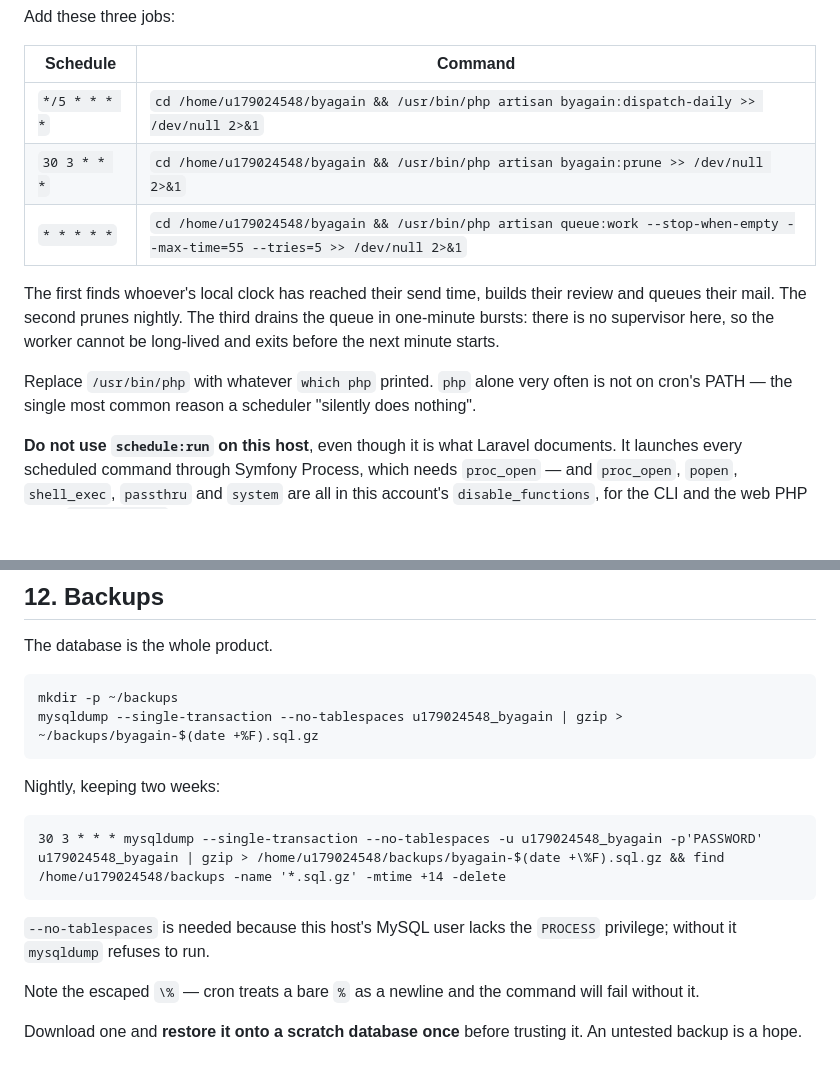
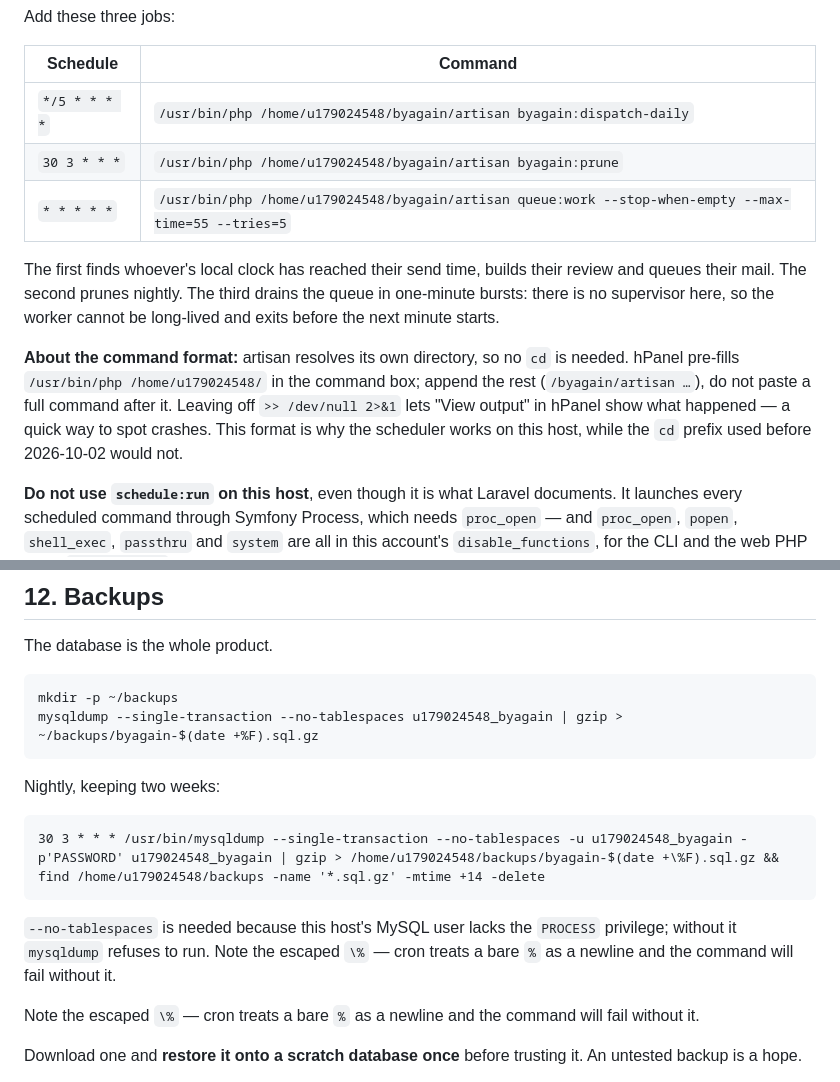
Before and after one commit to OMAR9564/byagain, a Markdown page: docs/DEPLOYMENT.md, 2 parts joined by grey strips. Drawn GitHub-style; blank space fills up the shorter version.

Commit message:
docs(deploy): write cron lines the way hPanel runs them
Production testing on 2026-10-02 showed that Hostinger's hPanel cron does
not run commands written as `cd /home/u179024548/byagain && /usr/bin/php artisan …`
(the sweep never ran), while `/usr/bin/php /home/u179024548/byagain/artisan …`
works (heartbeat updated 19:10 UTC).

Change every cron line in section 8 to that form: remove the `cd` prefix;
artisan resolves its own directory. hPanel pre-fills
`/usr/bin/php /home/u179024548/` in the command box (append the rest, do not
paste a full command after it). Leaving off `>> /dev/null 2>&1` lets "View
output" in hPanel show what happened — a debugging win. Fix the backup
cron example in section 12 the same way.

Explain in one paragraph that artisan handles its own directory, hPanel's
pattern, and why this fixes the silent failure that stopped the scheduler
in 2026-08.

Co-Authored-By: Claude Opus 5.5 <noreply@anthropic.com>

````diff
--- a/docs/DEPLOYMENT.md
+++ b/docs/DEPLOYMENT.md
@@ -418,18 +418,21 @@ Add these three jobs:
 
 | Schedule | Command |
 | --- | --- |
-| `*/5 * * * *` | `cd /home/u179024548/byagain && /usr/bin/php artisan byagain:dispatch-daily >> /dev/null 2>&1` |
-| `30 3 * * *` | `cd /home/u179024548/byagain && /usr/bin/php artisan byagain:prune >> /dev/null 2>&1` |
-| `* * * * *` | `cd /home/u179024548/byagain && /usr/bin/php artisan queue:work --stop-when-empty --max-time=55 --tries=5 >> /dev/null 2>&1` |
+| `*/5 * * * *` | `/usr/bin/php /home/u179024548/byagain/artisan byagain:dispatch-daily` |
+| `30 3 * * *` | `/usr/bin/php /home/u179024548/byagain/artisan byagain:prune` |
+| `* * * * *` | `/usr/bin/php /home/u179024548/byagain/artisan queue:work --stop-when-empty --max-time=55 --tries=5` |
 
 The first finds whoever's local clock has reached their send time, builds
 their review and queues their mail. The second prunes nightly. The third
 drains the queue in one-minute bursts: there is no supervisor here, so the
 worker cannot be long-lived and exits before the next minute starts.
 
-Replace `/usr/bin/php` with whatever `which php` printed. `php` alone very often
-is not on cron's PATH — the single most common reason a scheduler "silently
-does nothing".
+**About the command format:** artisan resolves its own directory, so no `cd`
+is needed. hPanel pre-fills `/usr/bin/php /home/u179024548/` in the command
+box; append the rest (`/byagain/artisan …`), do not paste a full command after
+it. Leaving off `>> /dev/null 2>&1` lets "View output" in hPanel show what
+happened — a quick way to spot crashes. This format is why the scheduler works
+on this host, while the `cd` prefix used before 2026-10-02 would not.
 
 **Do not use `schedule:run` on this host**, even though it is what Laravel
 documents. It launches every scheduled command through Symfony Process, which
@@ -570,11 +573,12 @@ mysqldump --single-transaction --no-tablespaces u179024548_byagain | gzip > ~/ba
 Nightly, keeping two weeks:
 
 ```cron
-30 3 * * * mysqldump --single-transaction --no-tablespaces -u u179024548_byagain -p'PASSWORD' u179024548_byagain | gzip > /home/u179024548/backups/byagain-$(date +\%F).sql.gz && find /home/u179024548/backups -name '*.sql.gz' -mtime +14 -delete
+30 3 * * * /usr/bin/mysqldump --single-transaction --no-tablespaces -u u179024548_byagain -p'PASSWORD' u179024548_byagain | gzip > /home/u179024548/backups/byagain-$(date +\%F).sql.gz && find /home/u179024548/backups -name '*.sql.gz' -mtime +14 -delete
 ```
 
 `--no-tablespaces` is needed because this host's MySQL user lacks the
-`PROCESS` privilege; without it `mysqldump` refuses to run.
+`PROCESS` privilege; without it `mysqldump` refuses to run. Note the escaped
+`\%` — cron treats a bare `%` as a newline and the command will fail without it.
 
 Note the escaped `\%` — cron treats a bare `%` as a newline and the command
 will fail without it.
````
